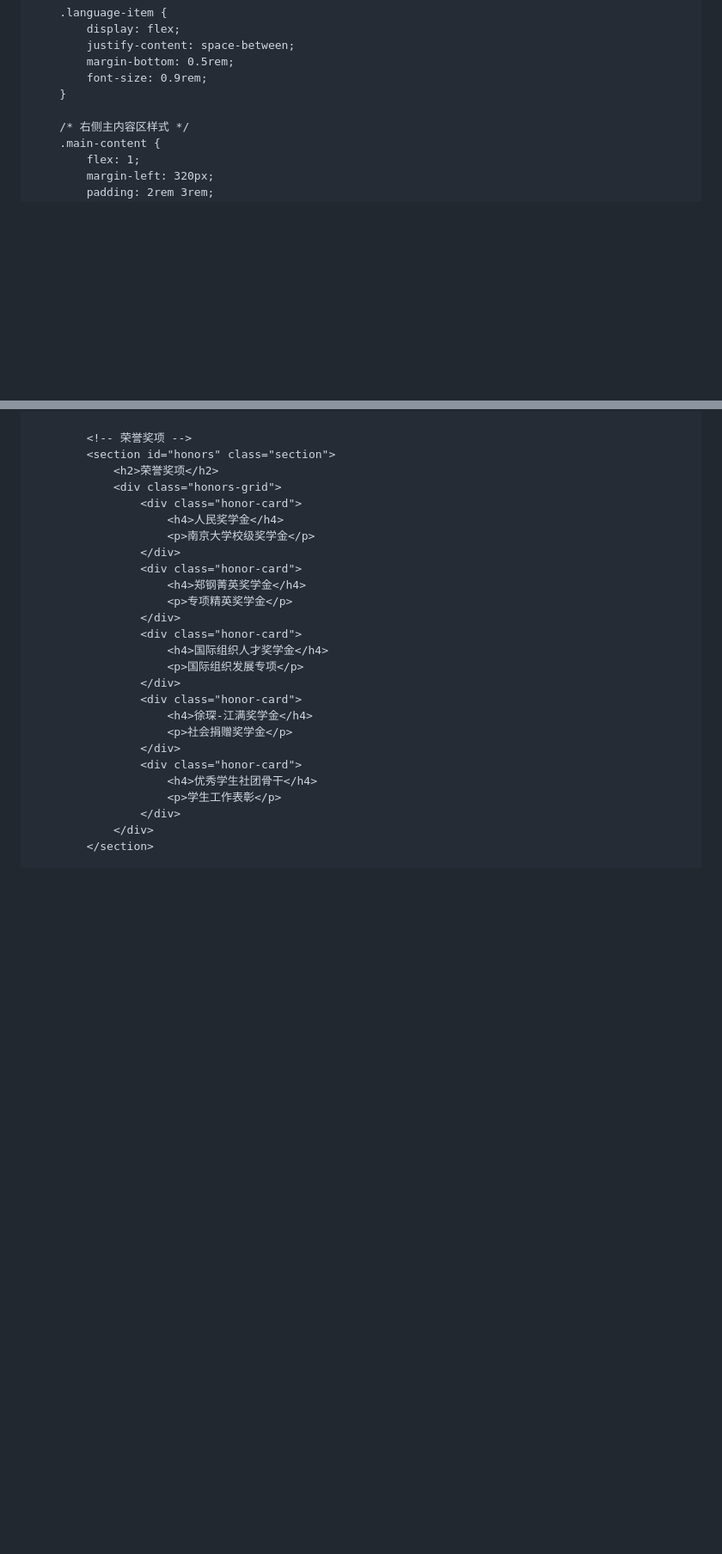
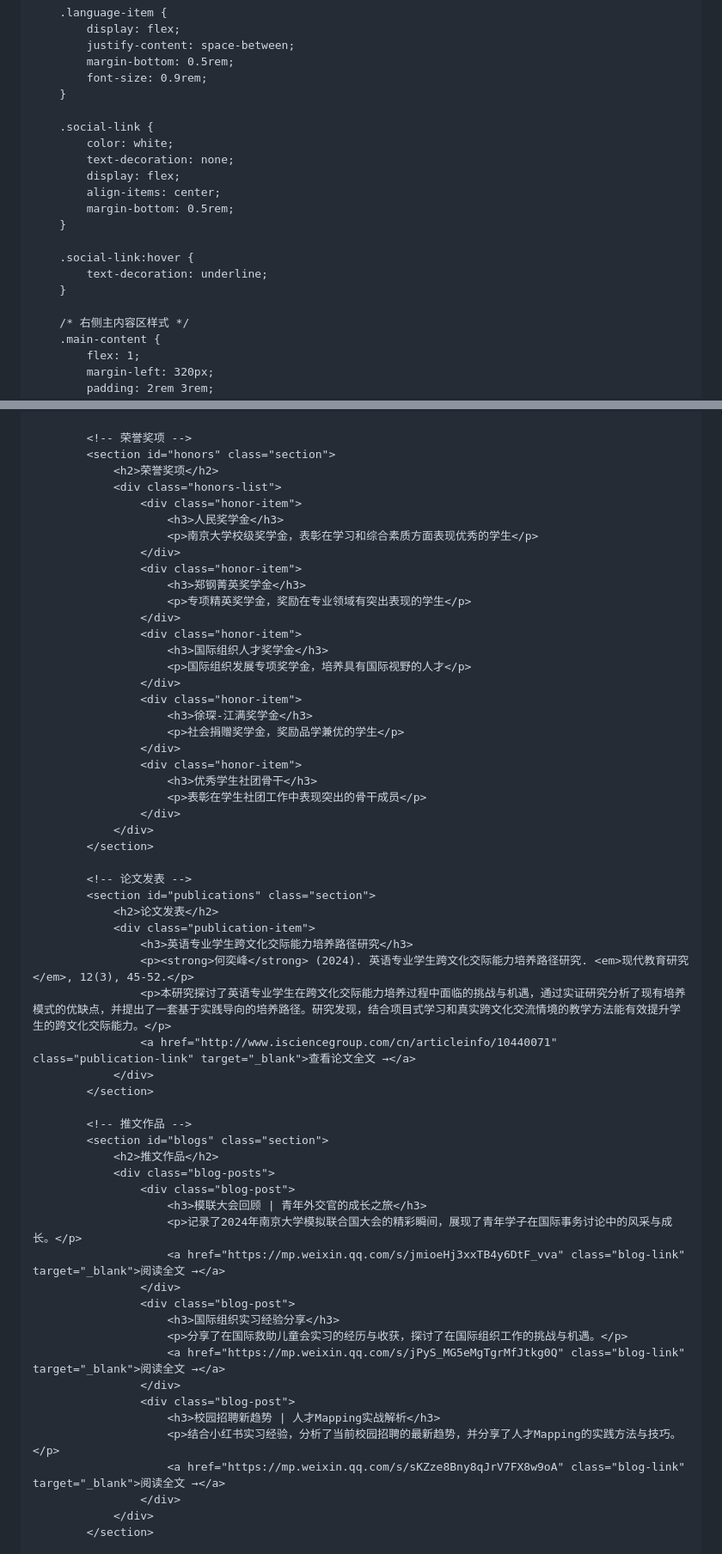
Before and after one commit to HyphenHe/HyphenHe.github.io, a Markdown page: README.md, 2 parts joined by grey strips. Shown at 86% size. GitHub-like rendering; blank space fills up the shorter version.

```diff
--- a/README.md
+++ b/README.md
@@ -100,6 +100,18 @@
             font-size: 0.9rem;
         }
 
+        .social-link {
+            color: white;
+            text-decoration: none;
+            display: flex;
+            align-items: center;
+            margin-bottom: 0.5rem;
+        }
+
+        .social-link:hover {
+            text-decoration: underline;
+        }
+
         /* 右侧主内容区样式 */
         .main-content {
             flex: 1;
@@ -422,26 +470,59 @@
             <!-- 荣誉奖项 -->
             <section id="honors" class="section">
                 <h2>荣誉奖项</h2>
-                <div class="honors-grid">
-                    <div class="honor-card">
-                        <h4>人民奖学金</h4>
-                        <p>南京大学校级奖学金</p>
+                <div class="honors-list">
+                    <div class="honor-item">
+                        <h3>人民奖学金</h3>
+                        <p>南京大学校级奖学金，表彰在学习和综合素质方面表现优秀的学生</p>
                     </div>
-                    <div class="honor-card">
-                        <h4>郑钢菁英奖学金</h4>
-                        <p>专项精英奖学金</p>
+                    <div class="honor-item">
+                        <h3>郑钢菁英奖学金</h3>
+                        <p>专项精英奖学金，奖励在专业领域有突出表现的学生</p>
                     </div>
-                    <div class="honor-card">
-                        <h4>国际组织人才奖学金</h4>
-                        <p>国际组织发展专项</p>
+                    <div class="honor-item">
+                        <h3>国际组织人才奖学金</h3>
+                        <p>国际组织发展专项奖学金，培养具有国际视野的人才</p>
                     </div>
-                    <div class="honor-card">
-                        <h4>徐琛-江满奖学金</h4>
-                        <p>社会捐赠奖学金</p>
+                    <div class="honor-item">
+                        <h3>徐琛-江满奖学金</h3>
+                        <p>社会捐赠奖学金，奖励品学兼优的学生</p>
                     </div>
-                    <div class="honor-card">
-                        <h4>优秀学生社团骨干</h4>
-                        <p>学生工作表彰</p>
+                    <div class="honor-item">
+                        <h3>优秀学生社团骨干</h3>
+                        <p>表彰在学生社团工作中表现突出的骨干成员</p>
+                    </div>
+                </div>
+            </section>
+
+            <!-- 论文发表 -->
+            <section id="publications" class="section">
+                <h2>论文发表</h2>
+                <div class="publication-item">
+                    <h3>英语专业学生跨文化交际能力培养路径研究</h3>
+                    <p><strong>何奕峰</strong> (2024). 英语专业学生跨文化交际能力培养路径研究. <em>现代教育研究</em>, 12(3), 45-52.</p>
+                    <p>本研究探讨了英语专业学生在跨文化交际能力培养过程中面临的挑战与机遇，通过实证研究分析了现有培养模式的优缺点，并提出了一套基于实践导向的培养路径。研究发现，结合项目式学习和真实跨文化交流情境的教学方法能有效提升学生的跨文化交际能力。</p>
+                    <a href="http://www.isciencegroup.com/cn/articleinfo/10440071" class="publication-link" target="_blank">查看论文全文 →</a>
+                </div>
+            </section>
+
+            <!-- 推文作品 -->
+            <section id="blogs" class="section">
+                <h2>推文作品</h2>
+                <div class="blog-posts">
+                    <div class="blog-post">
+                        <h3>模联大会回顾 | 青年外交官的成长之旅</h3>
+                        <p>记录了2024年南京大学模拟联合国大会的精彩瞬间，展现了青年学子在国际事务讨论中的风采与成长。</p>
+                        <a href="https://mp.weixin.qq.com/s/jmioeHj3xxTB4y6DtF_vva" class="blog-link" target="_blank">阅读全文 →</a>
+                    </div>
+                    <div class="blog-post">
+                        <h3>国际组织实习经验分享</h3>
+                        <p>分享了在国际救助儿童会实习的经历与收获，探讨了在国际组织工作的挑战与机遇。</p>
+                        <a href="https://mp.weixin.qq.com/s/jPyS_MG5eMgTgrMfJtkg0Q" class="blog-link" target="_blank">阅读全文 →</a>
+                    </div>
+                    <div class="blog-post">
+                        <h3>校园招聘新趋势 | 人才Mapping实战解析</h3>
+                        <p>结合小红书实习经验，分析了当前校园招聘的最新趋势，并分享了人才Mapping的实践方法与技巧。</p>
+                        <a href="https://mp.weixin.qq.com/s/sKZze8Bny8qJrV7FX8w9oA" class="blog-link" target="_blank">阅读全文 →</a>
                     </div>
                 </div>
             </section>
```
Also changed, not shown: other parts of README.md (+70 -34 lines).
